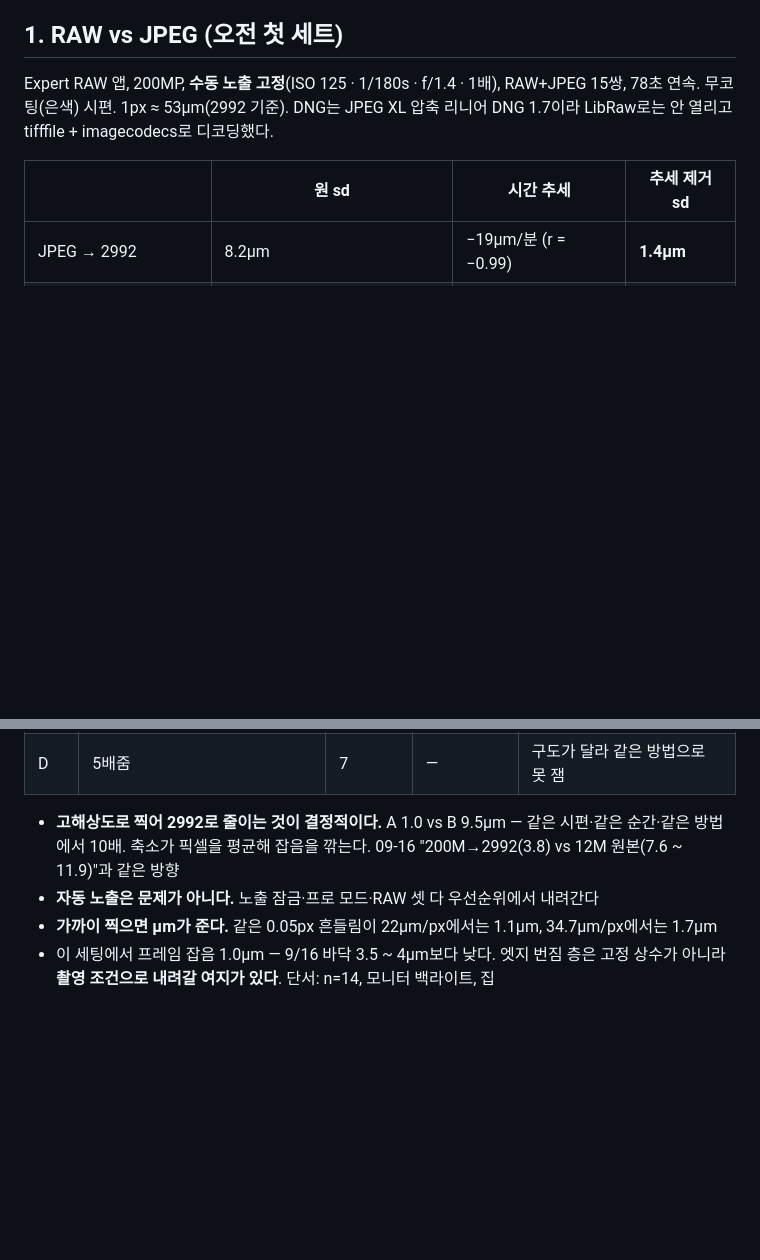
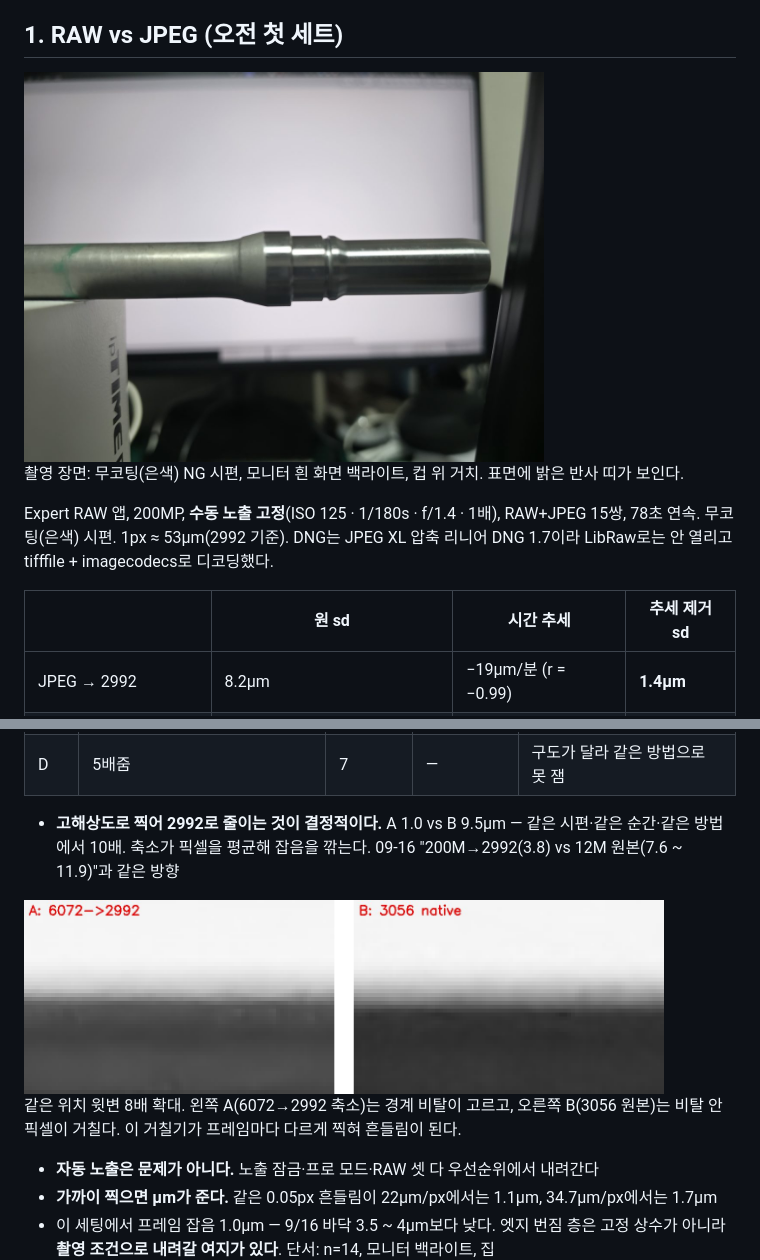
Before and after one commit to MinWookGim/shaft-od-vision, a Markdown page: docs/05_meetings/2026-09-18_자체촬영테스트.md, 2 parts joined by grey strips. Drawn GitHub-style; pictures changed too: docs/images/20260918/01_raw테스트_장면.jpg (added), docs/images/20260918/04_윗변_확대_A_vs_B.jpg (added); blank space fills up the shorter version.

```diff
--- a/docs/05_meetings/2026-09-18_자체촬영테스트.md
+++ b/docs/05_meetings/2026-09-18_자체촬영테스트.md
@@ -4,6 +4,10 @@
 코드 `experiments/20260918_home_tests/`, 출력 `experiments/results/20260918_home/`. 측정은 위치 검출 모델 없이 윤곽 프로파일(열마다 기울기 최대 엣지 → 칼라끝·홈으로 정렬한 창의 중앙값)로 했다.
 
 ## 1. RAW vs JPEG (오전 첫 세트)
+
+<img src="../images/20260918/01_raw테스트_장면.jpg" width="520">
+
+촬영 장면: 무코팅(은색) NG 시편, 모니터 흰 화면 백라이트, 컵 위 거치. 표면에 밝은 반사 띠가 보인다.
 
 Expert RAW 앱, 200MP, **수동 노출 고정**(ISO 125 · 1/180s · f/1.4 · 1배), RAW+JPEG 15쌍, 78초 연속. 무코팅(은색) 시편. 1px ≈ 53µm(2992 기준).
 DNG는 JPEG XL 압축 리니어 DNG 1.7이라 LibRaw로는 안 열리고 tifffile + imagecodecs로 디코딩했다.
@@ -31,6 +43,10 @@ DNG는 JPEG XL 압축 리니어 DNG 1.7이라 LibRaw로는 안 열리고 tifffil
 | D | 5배줌 | 7 | — | 구도가 달라 같은 방법으로 못 잼 |
 
 - **고해상도로 찍어 2992로 줄이는 것이 결정적이다.** A 1.0 vs B 9.5µm — 같은 시편·같은 순간·같은 방법에서 10배. 축소가 픽셀을 평균해 잡음을 깎는다. 09-16 "200M→2992(3.8) vs 12M 원본(7.6 ~ 11.9)"과 같은 방향
+<img src="../images/20260918/04_윗변_확대_A_vs_B.jpg" width="640">
+
+같은 위치 윗변 8배 확대. 왼쪽 A(6072→2992 축소)는 경계 비탈이 고르고, 오른쪽 B(3056 원본)는 비탈 안 픽셀이 거칠다. 이 거칠기가 프레임마다 다르게 찍혀 흔들림이 된다.
+
 - **자동 노출은 문제가 아니다.** 노출 잠금·프로 모드·RAW 셋 다 우선순위에서 내려간다
 - **가까이 찍으면 µm가 준다.** 같은 0.05px 흔들림이 22µm/px에서는 1.1µm, 34.7µm/px에서는 1.7µm
 - 이 세팅에서 프레임 잡음 1.0µm — 9/16 바닥 3.5 ~ 4µm보다 낮다. 엣지 번짐 층은 고정 상수가 아니라 **촬영 조건으로 내려갈 여지가 있다**. 단서: n=14, 모니터 백라이트, 집
```
Also changed, not shown: other parts of docs/05_meetings/2026-09-18_자체촬영테스트.md (+8 -0 lines), docs/images/20260918/02_A세트_장면.jpg (added), docs/images/20260918/03_A세트_측정창.jpg (added), docs/images/20260918/05_윗변_확대_JPEG_vs_RAW.jpg (added), 1 other file.
